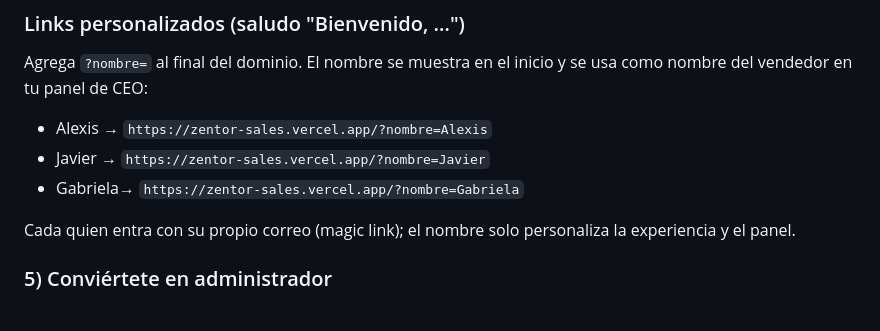
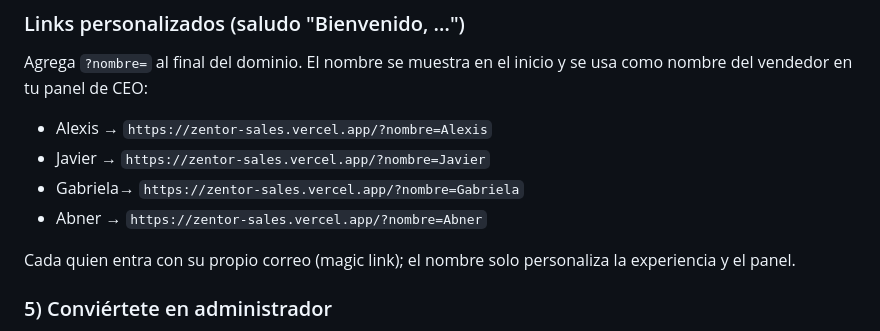
Before and after one commit to abrahag40/ZentorSales, a Markdown page: README.md, the part around the change. GitHub-like rendering.

Commit message:
docs: add personalized link for Abner
Co-Authored-By: Claude Opus 4.8 <noreply@anthropic.com>
Claude-Session: https://claude.ai/code/session_01VjJ9uq3DbdwnFnjRFxFyoq

```diff
--- a/README.md
+++ b/README.md
@@ -67,6 +67,7 @@ nombre del vendedor en tu panel de CEO:
 - Alexis  → `https://zentor-sales.vercel.app/?nombre=Alexis`
 - Javier  → `https://zentor-sales.vercel.app/?nombre=Javier`
 - Gabriela→ `https://zentor-sales.vercel.app/?nombre=Gabriela`
+- Abner   → `https://zentor-sales.vercel.app/?nombre=Abner`
 
 Cada quien entra con su propio correo (magic link); el nombre solo personaliza la
 experiencia y el panel.
```
